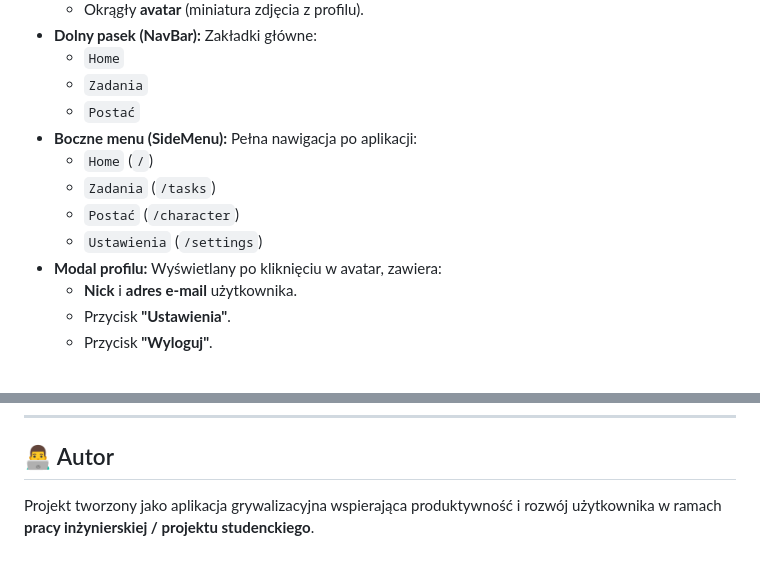
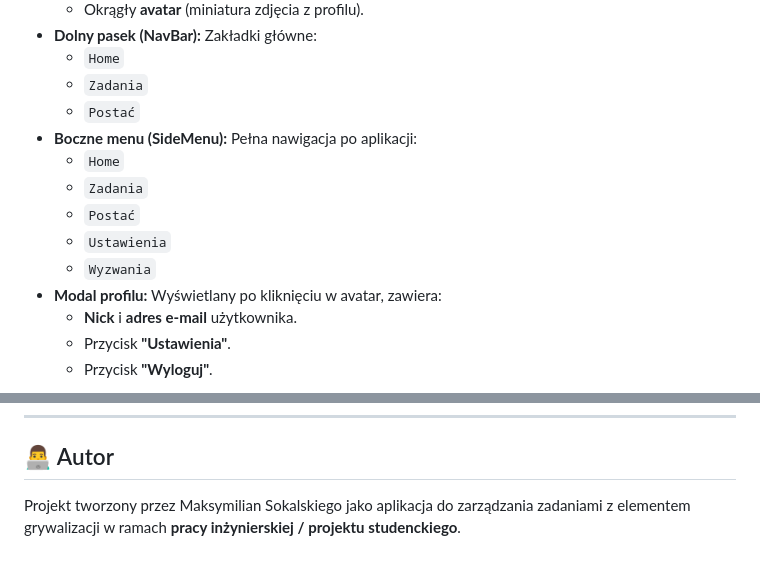
Before and after one commit to Maksic955/aplikacja-grywalizacja, a Markdown page: README.md, 2 parts joined by grey strips. Drawn GitHub-style.

Commit message:
Update README with additional menu item and author details

```diff
--- a/README.md
+++ b/README.md
@@ -47,10 +47,11 @@ Projekt ma na celu zwiększenie zaangażowania użytkownika w wykonywanie codzie
     * `Zadania`
     * `Postać`
 * **Boczne menu (SideMenu):** Pełna nawigacja po aplikacji:
-    * `Home` (`/`)
-    * `Zadania` (`/tasks`)
-    * `Postać` (`/character`)
-    * `Ustawienia` (`/settings`)
+    * `Home`
+    * `Zadania`
+    * `Postać`
+    * `Ustawienia`
+    * `Wyzwania`
 * **Modal profilu:** Wyświetlany po kliknięciu w avatar, zawiera:
     * **Nick** i **adres e-mail** użytkownika.
     * Przycisk **"Ustawienia"**.
@@ -108,4 +109,4 @@ Aby uruchomić aplikację lokalnie, wykonaj poniższe kroki.
 
 ## 👨‍💻 Autor
 
-Projekt tworzony jako aplikacja grywalizacyjna wspierająca produktywność i rozwój użytkownika w ramach **pracy inżynierskiej / projektu studenckiego**.
+Projekt tworzony przez Maksymilian Sokalskiego jako aplikacja do zarządzania zadaniami z elementem grywalizacji w ramach **pracy inżynierskiej / projektu studenckiego**.
```
